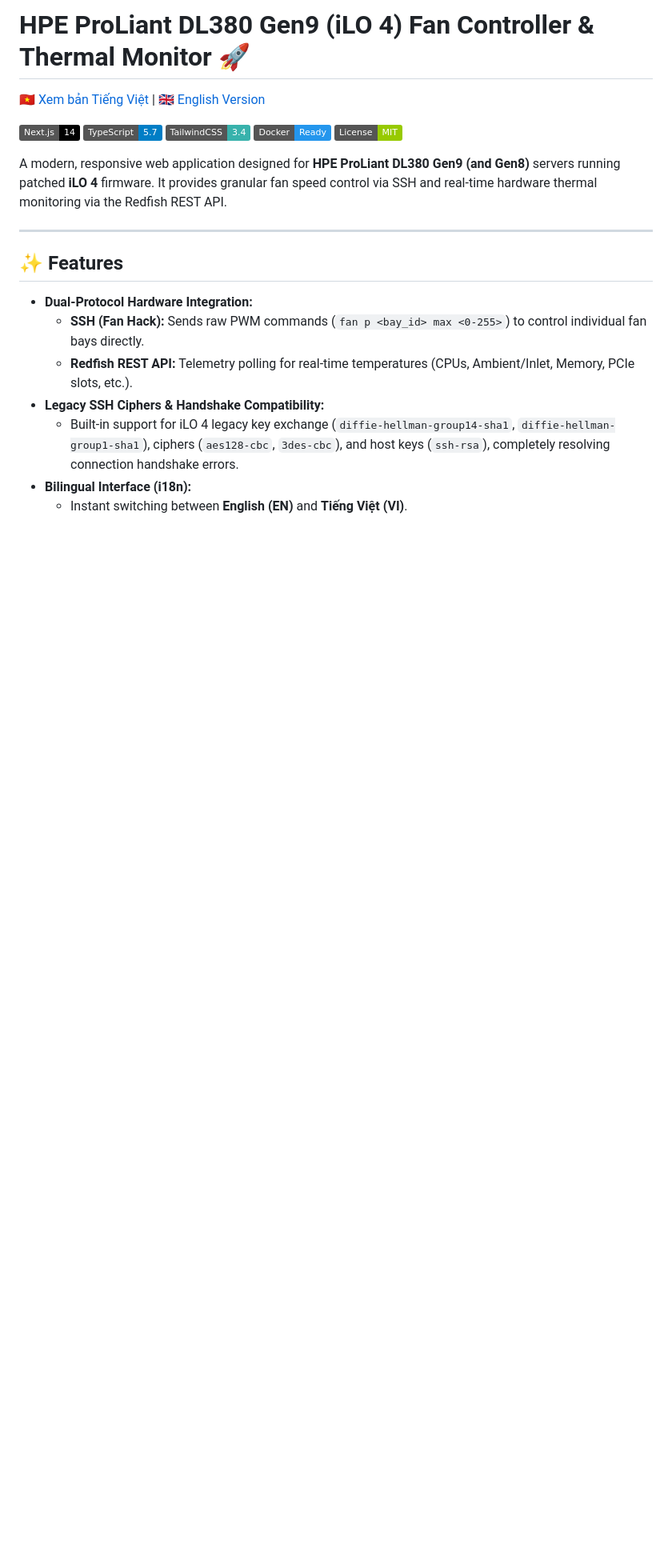
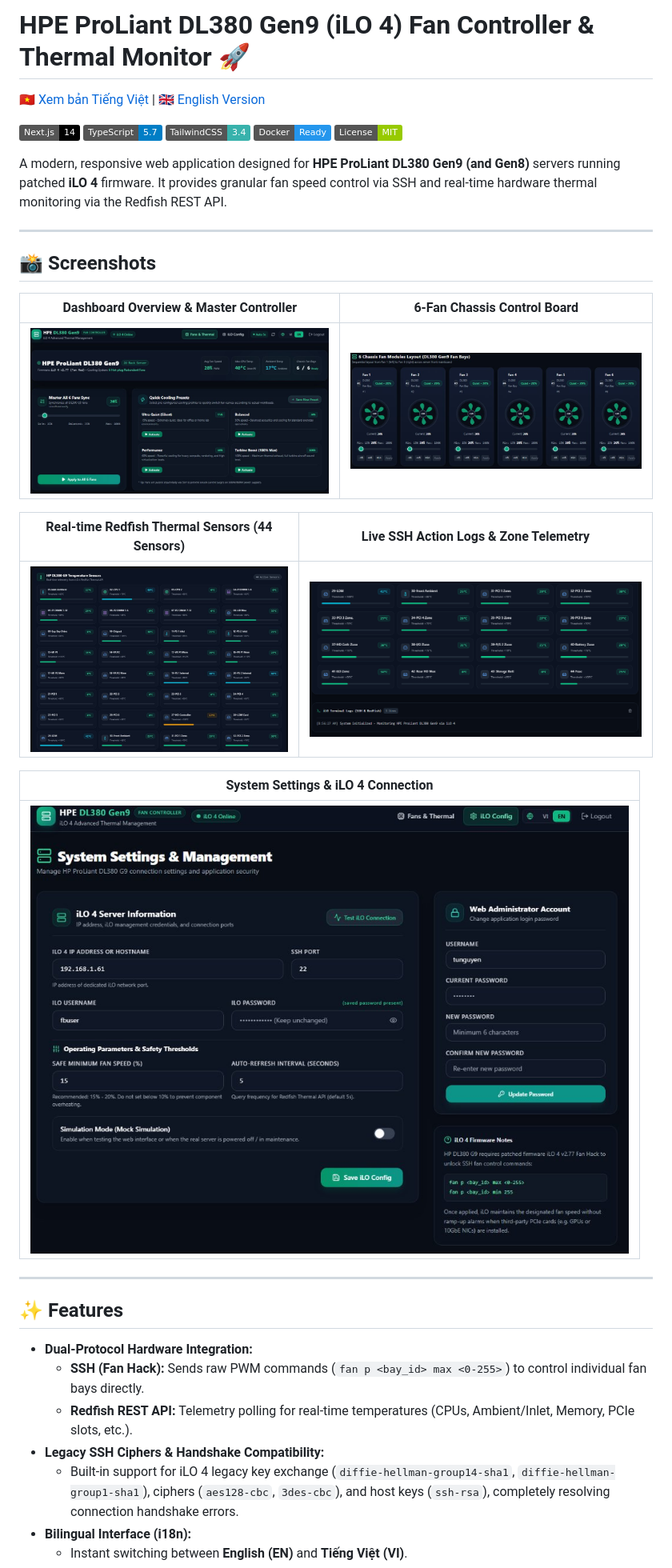
Before and after one commit to vietnamvps/ilo-fan-controller, a Markdown page: README.md, the part around the change. Shown at 80% size. GitHub-like rendering; pictures changed too: docs/images/dashboard-overview.jpg (added), docs/images/fan-modules.jpg (added), docs/images/settings-page.jpg (added); badges without logos; blank space fills up the shorter version.

Commit message:
feat: add screenshots to READMEs and persistent footer by TuNguyen

```diff
--- a/README.md
+++ b/README.md
@@ -9,6 +9,22 @@
 [![License](https://img.shields.io/badge/License-MIT-green.svg)](LICENSE)
 
 A modern, responsive web application designed for **HPE ProLiant DL380 Gen9 (and Gen8)** servers running patched **iLO 4** firmware. It provides granular fan speed control via SSH and real-time hardware thermal monitoring via the Redfish REST API.
+
+---
+
+## 📸 Screenshots
+
+| Dashboard Overview & Master Controller | 6-Fan Chassis Control Board |
+|:---:|:---:|
+| ![Dashboard Overview](docs/images/dashboard-overview.jpg) | ![6-Fan Modules](docs/images/fan-modules.jpg) |
+
+| Real-time Redfish Thermal Sensors (44 Sensors) | Live SSH Action Logs & Zone Telemetry |
+|:---:|:---:|
+| ![Thermal Sensors](docs/images/thermal-sensors-1.jpg) | ![Terminal Logs](docs/images/thermal-sensors-2-logs.png) |
+
+| System Settings & iLO 4 Connection |
+|:---:|
+| ![System Settings](docs/images/settings-page.jpg) |
 
 ---
 
```
Also changed, not shown: README.vi.md (+16 -0 lines), 5 other files.
